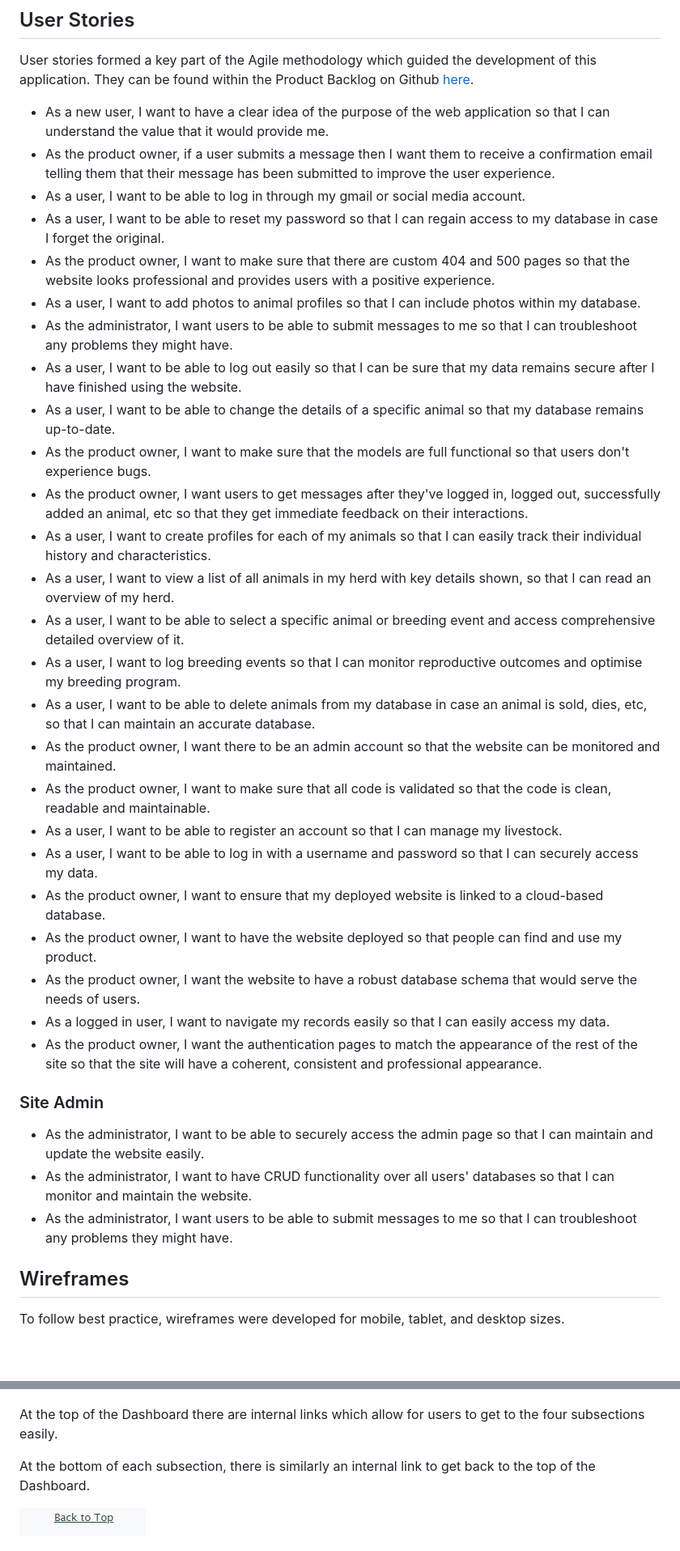
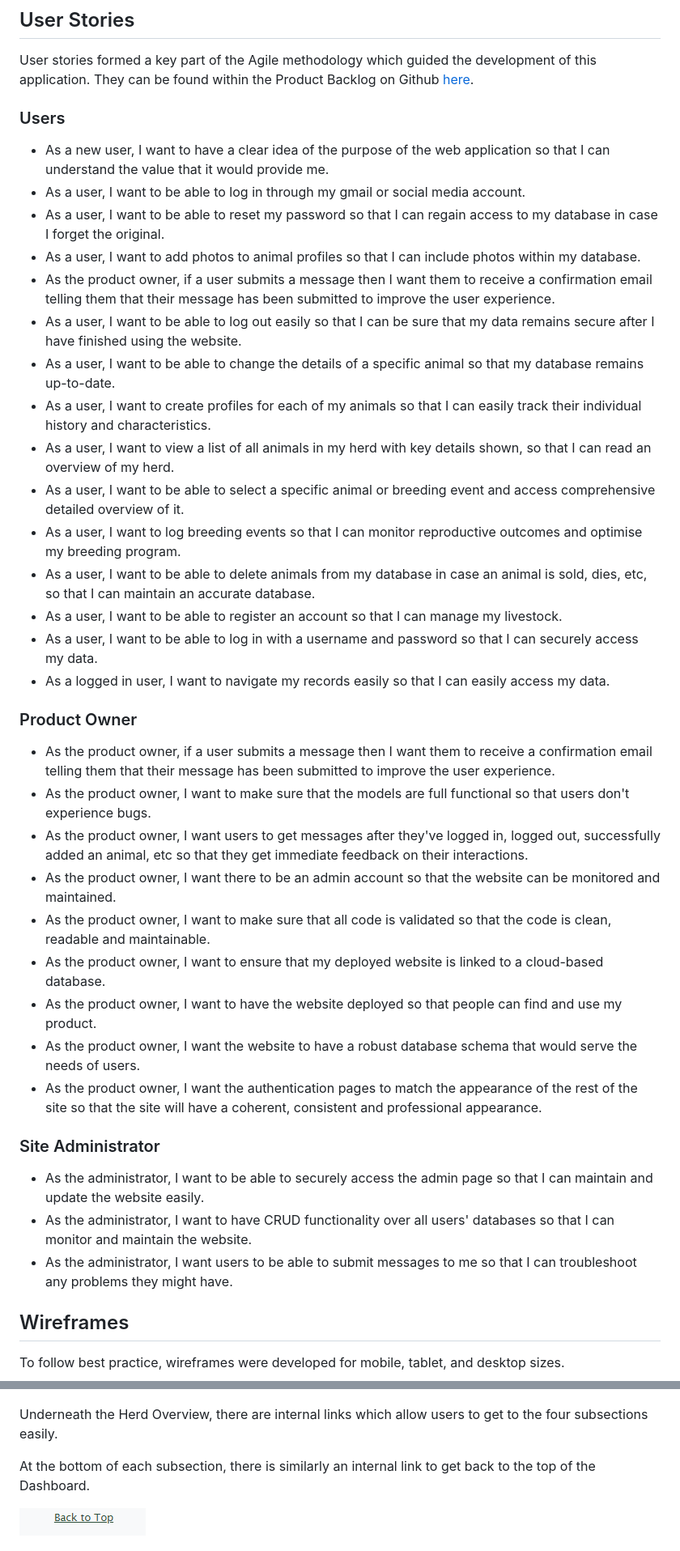
Before and after one commit to cthlbrennan/herdhub, a Markdown page: README.md, 2 parts joined by grey strips. Shown: that part at 81% size. Rendered like a GitHub page; blank space fills up the shorter version.

```diff
--- a/README.md
+++ b/README.md
@@ -35,36 +37,42 @@ Social media brand icons from [Font Awesome](https://fontawesome.com) are used i
 User stories formed a key part of the Agile methodology which guided the development of this application. They can be found within the Product Backlog on Github
 [here](https://github.com/users/cthlbrennan/projects/3).
 
+### Users
+
 - As a new user, I want to have a clear idea of the purpose of the web application so that I can understand the value that it would provide me.
-- As the product owner, if a user submits a message then I want them to receive a confirmation email telling them that their message has been submitted to improve the user experience.
 - As a user, I want to be able to log in through my gmail or social media account.
 - As a user, I want to be able to reset my password so that I can regain access to my database in case I forget the original.
-- As the product owner, I want to make sure that there are custom 404 and 500 pages so that the website looks professional and provides users with a positive experience.
 - As a user, I want to add photos to animal profiles so that I can include photos within my database.
-- As the administrator, I want users to be able to submit messages to me so that I can troubleshoot any problems they might have.
+- As the product owner, if a user submits a message then I want them to receive a confirmation email telling them that their message has been submitted to improve the user experience.
 - As a user, I want to be able to log out easily so that I can be sure that my data remains secure after I have finished using the website.
 - As a user, I want to be able to change the details of a specific animal so that my database remains up-to-date.
-- As the product owner, I want to make sure that the models are full functional so that users don't experience bugs.
-- As the product owner, I want users to get messages after they've logged in, logged out, successfully added an animal, etc so that they get immediate feedback on their interactions.
 - As a user, I want to create profiles for each of my animals so that I can easily track their individual history and characteristics.
 - As a user, I want to view a list of all animals in my herd with key details shown, so that I can read an overview of my herd.
 - As a user, I want to be able to select a specific animal or breeding event and access comprehensive detailed overview of it.
 - As a user, I want to log breeding events so that I can monitor reproductive outcomes and optimise my breeding program.
 - As a user, I want to be able to delete animals from my database in case an animal is sold, dies, etc, so that I can maintain an accurate database.
+- As a user, I want to be able to register an account so that I can manage my livestock.
+- As a user, I want to be able to log in with a username and password so that I can securely access my data.
+- As a logged in user, I want to navigate my records easily so that I can easily access my data.
+
+### Product Owner
+
+- As the product owner, if a user submits a message then I want them to receive a confirmation email telling them that their message has been submitted to improve the user experience.
+- As the product owner, I want to make sure that the models are full functional so that users don't experience bugs.
+- As the product owner, I want users to get messages after they've logged in, logged out, successfully added an animal, etc so that they get immediate feedback on their interactions.
 - As the product owner, I want there to be an admin account so that the website can be monitored and maintained.
 - As the product owner, I want to make sure that all code is validated so that the code is clean, readable and maintainable.
-- As a user, I want to be able to register an account so that I can manage my livestock.
-- As a user, I want to be able to log in with a username and password so that I can securely access my data.
 - As the product owner, I want to ensure that my deployed website is linked to a cloud-based database.
 - As the product owner, I want to have the website deployed so that people can find and use my product.
 - As the product owner, I want the website to have a robust database schema that would serve the needs of users.
-- As a logged in user, I want to navigate my records easily so that I can easily access my data.
 - As the product owner, I want the authentication pages to match the appearance of the rest of the site so that the site will have a coherent, consistent and professional appearance.
 
-### Site Admin
+### Site Administrator
+
 - As the administrator, I want to be able to securely access the admin page so that I can maintain and update the website easily.
 - As the administrator, I want to have CRUD functionality over all users' databases so that I can monitor and maintain the website.
 - As the administrator, I want users to be able to submit messages to me so that I can troubleshoot any problems they might have.
+
 
 ## Wireframes
 
@@ -195,7 +197,7 @@ Underneath the Herd Overview, there are four subsections where users can add det
 
 ![Internal Links](documentation/features/internal-links-on-dashboard.png)
 
-At the top of the Dashboard there are internal links which allow for users to get to the four subsections easily.
+Underneath the Herd Overview, there are internal links which allow users to get to the four subsections easily.
 
 At the bottom of each subsection, there is similarly an internal link to get back to the top of the Dashboard.
 
```
Also changed, not shown: other parts of README.md (+94 -84 lines), documentation/erd/erd.drawio.png (added).
